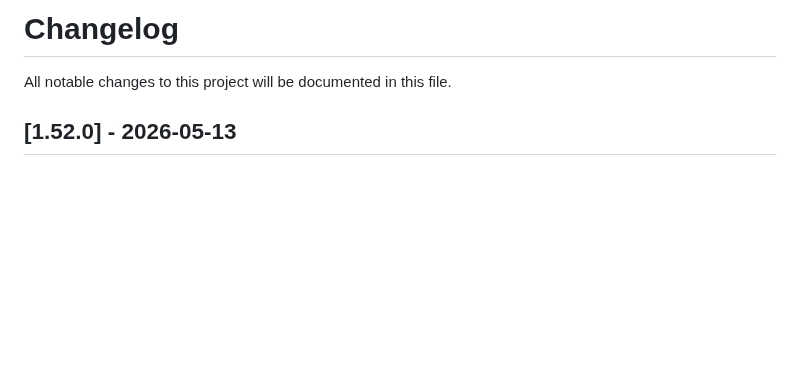
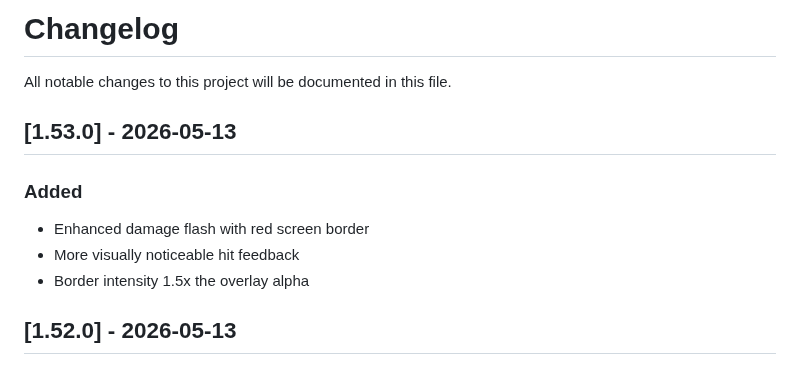
Before and after one commit to Hanazar-Games/Kimi2.6-AIGC-Webgame-Project, a Markdown page: CHANGELOG.md, the part around the change. Rendered like a GitHub page; blank space fills up the shorter version.

Commit message:
docs: update CHANGELOG for v1.53.0 (damage flash)

```diff
--- a/CHANGELOG.md
+++ b/CHANGELOG.md
@@ -1,6 +1,13 @@
 # Changelog
 
 All notable changes to this project will be documented in this file.
+
+## [1.53.0] - 2026-05-13
+
+### Added
+- Enhanced damage flash with red screen border
+- More visually noticeable hit feedback
+- Border intensity 1.5x the overlay alpha
 
 ## [1.52.0] - 2026-05-13
 
```
